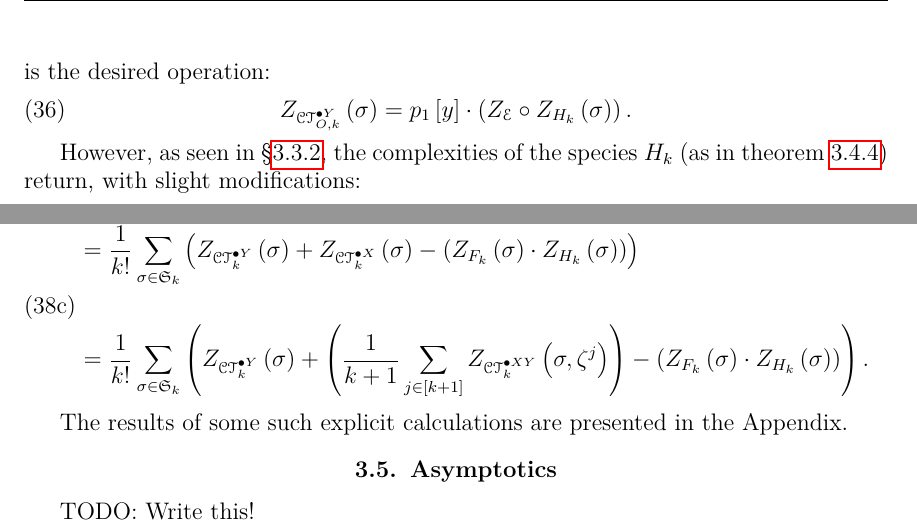
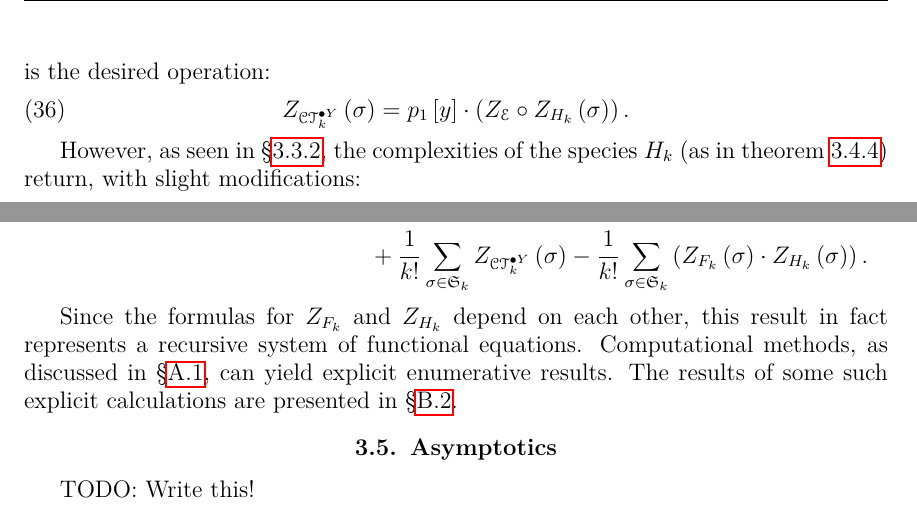
Before and after one commit to againerdewar/thesis, a LaTeX thesis (argthesis.tex): two parts of page 47 of 57, joined at a grey line, cut so that both start at the same text. Compiled offline with pdfLaTeX.

Commit message:
Update main theorem of k-tree enumeration to reflect new terminology and ideas about dissymmetry.

```diff
--- a/argthesis.tex
+++ b/argthesis.tex
@@ -1423,8 +1423,8 @@ With this result, we can calculate the $\mathfrak{S}_{k}$-cycle index of $H_{k}$
 We now consider the $\mathfrak{S}_{k}$-species $\pointed[Y]{\specname{CT}}_{k}$ of $k$-coding trees rooted at white vertices and the $\pbrac{C_{k+1} \rtimes \mathfrak{S}_{k}}$-species $\pointed[XY]{\specname{CT}}_{k}$ of $k$-coding trees rooted at edges.
 As in the previous section, the action of $\sigma \in \mathfrak{S}_{k}$ on the $\specname{E}$-structure in equation \eqref{eq:ctyfunc} is trivial, so again species composition is the desired operation:
 \begin{equation}
-  \label{eq:ayfuncci}
-  Z_{\pointed[Y]{\specname{CT}}_{O, k}} \pbrac{\sigma} = p_{1} \sbrac{y} \cdot \pbrac{Z_{\specname{E}} \circ Z_{H_{k}} \pbrac{\sigma}}.
+  \label{eq:ctyfuncci}
+  Z_{\pointed[Y]{\specname{CT}}_{k}} \pbrac{\sigma} = p_{1} \sbrac{y} \cdot \pbrac{Z_{\specname{E}} \circ Z_{H_{k}} \pbrac{\sigma}}.
 \end{equation}
 
 However, as seen in \S \ref{ss:axact}, the complexities of the species $H_{k}$ (as in theorem \ref{thm:hfuncci}) return, with slight modifications:
@@ -1456,12 +1452,12 @@ By application of theorem \ref{thm:dissymco} (in the form of equation \eqref{eq:
-      Z_{\mathfrak{a}_{k}} &= \frac{1}{k!} \sum_{\sigma \in \mathfrak{S}_{k}} Z_{\specname{CT}_{k}} \pbrac{\sigma} \\
-      &= \frac{1}{k!} \sum_{\sigma \in \mathfrak{S}_{k}} \pbrac{Z_{\pointed[Y]{\specname{CT}}_{k}} \pbrac{\sigma} + Z_{\pointed[X]{\specname{CT}}_{k}} \pbrac{\sigma} - \pbrac{Z_{F_{k}} \pbrac{\sigma} \cdot Z_{H_{k}} \pbrac{\sigma}}} \\
-      &= \frac{1}{k!} \sum_{\sigma \in \mathfrak{S}_{k}} \pbrac{Z_{\pointed[Y]{\specname{CT}}_{k}} \pbrac{\sigma} + \pbrac{\frac{1}{k+1} \sum_{j \in \sbrac{k+1}} Z_{\pointed[XY]{\specname{CT}}_{k}} \pbrac{\sigma, \zeta^{j}}} - \pbrac{Z_{F_{k}} \pbrac{\sigma} \cdot Z_{H_{k}} \pbrac{\sigma}}}.
-    \end{align}
-  \end{subequations}
-
-\end{theorem}
-
-The results of some such explicit calculations are presented in the Appendix.
+  \begin{multline}
+    Z_{\mathfrak{a}_{k}} = \frac{1}{k! \pbrac{k+1}} \sum_{\substack{\sigma \in \mathfrak{S}_{k} \\ i \in \cbrac{0, 1, \dots, k}}} Z_{\pointed[XY]{\specname{CT}}_{k}} \pbrac{\sigma, \zeta^{i}} \\
+    + \frac{1}{k!} \sum_{\sigma \in \mathfrak{S}_{k}} Z_{\pointed[Y]{\specname{CT}}_{k}} \pbrac{\sigma} - \frac{1}{k!} \sum_{\sigma \in \mathfrak{S}_{k}} \pbrac{Z_{F_{k}} \pbrac{\sigma} \cdot Z_{H_{k}} \pbrac{\sigma}}.
+  \end{multline}
+\end{theorem}
+
+Since the formulas for $Z_{F_{k}}$ and $Z_{H_{k}}$ depend on each other, this result in fact represents a recursive system of functional equations.
+Computational methods, as discussed in \S \ref{s:comprecurs}, can yield explicit enumerative results.
+The results of some such explicit calculations are presented in \S \ref{s:ktenum}.
 
 \section{Asymptotics}
 TODO: Write this!
```
Also changed, not shown: argthesis.tex (16 more changed lines).
